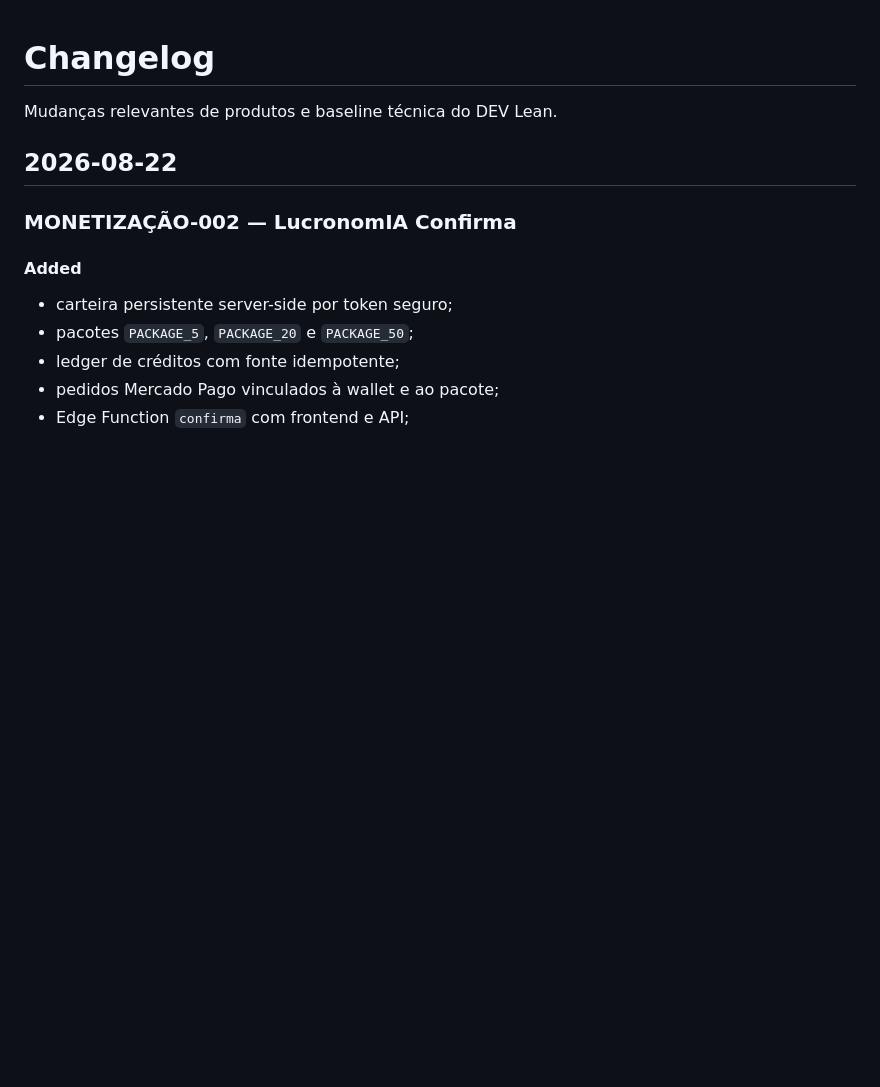
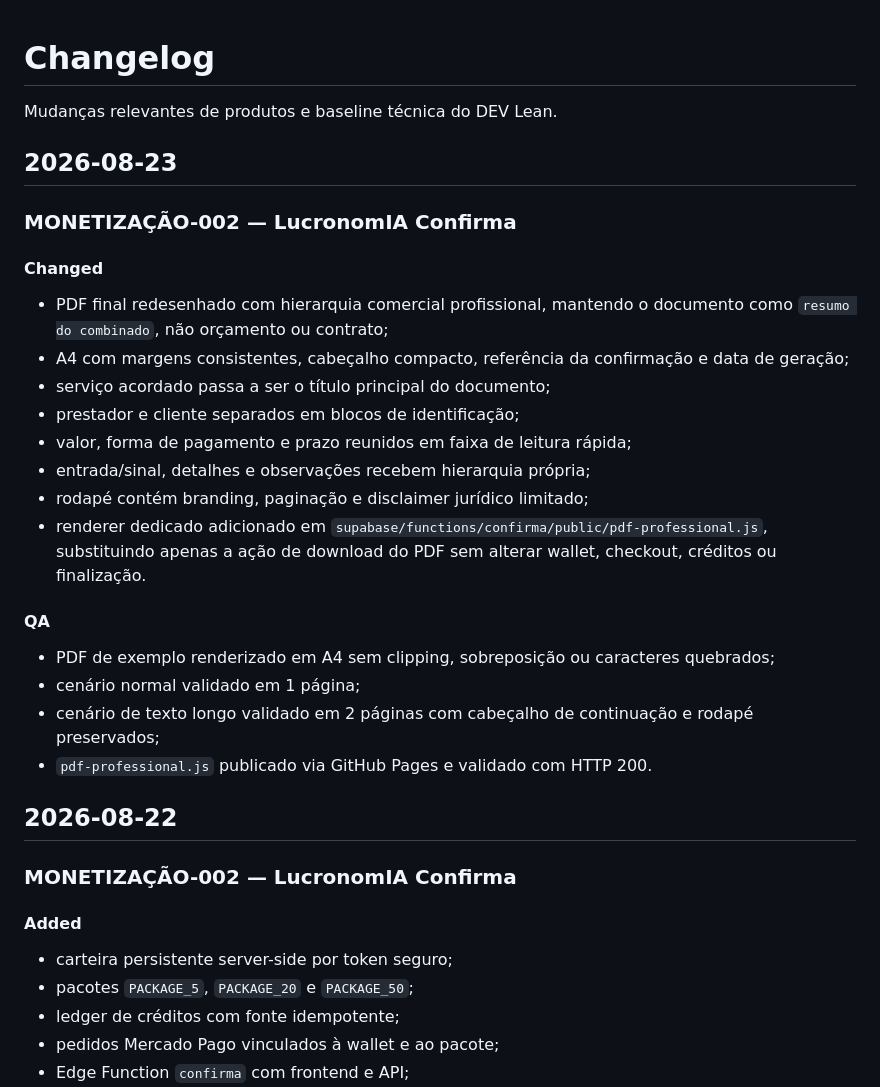
Before and after one commit to SWtheaven/DEV-Lean, a Markdown page: CHANGELOG.md, the part around the change. Rendered like a GitHub page; blank space fills up the shorter version.

Commit message:
Record professional PDF layout upgrade

```diff
--- a/CHANGELOG.md
+++ b/CHANGELOG.md
@@ -1,6 +1,28 @@
 # Changelog
 
 Mudanças relevantes de produtos e baseline técnica do DEV Lean.
+
+## 2026-08-23
+
+### MONETIZAÇÃO-002 — LucronomIA Confirma
+
+#### Changed
+
+- PDF final redesenhado com hierarquia comercial profissional, mantendo o documento como `resumo do combinado`, não orçamento ou contrato;
+- A4 com margens consistentes, cabeçalho compacto, referência da confirmação e data de geração;
+- serviço acordado passa a ser o título principal do documento;
+- prestador e cliente separados em blocos de identificação;
+- valor, forma de pagamento e prazo reunidos em faixa de leitura rápida;
+- entrada/sinal, detalhes e observações recebem hierarquia própria;
+- rodapé contém branding, paginação e disclaimer jurídico limitado;
+- renderer dedicado adicionado em `supabase/functions/confirma/public/pdf-professional.js`, substituindo apenas a ação de download do PDF sem alterar wallet, checkout, créditos ou finalização.
+
+#### QA
+
+- PDF de exemplo renderizado em A4 sem clipping, sobreposição ou caracteres quebrados;
+- cenário normal validado em 1 página;
+- cenário de texto longo validado em 2 páginas com cabeçalho de continuação e rodapé preservados;
+- `pdf-professional.js` publicado via GitHub Pages e validado com HTTP 200.
 
 ## 2026-08-22
 
```
